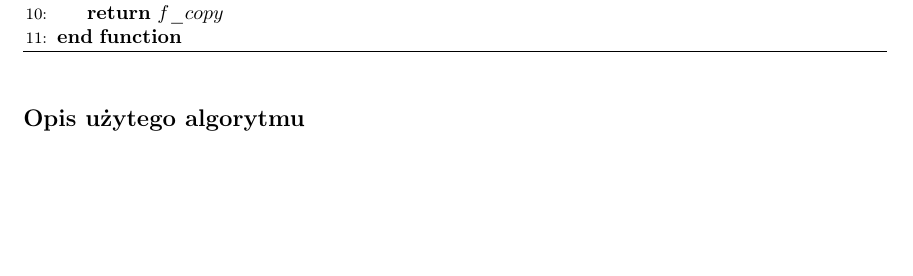
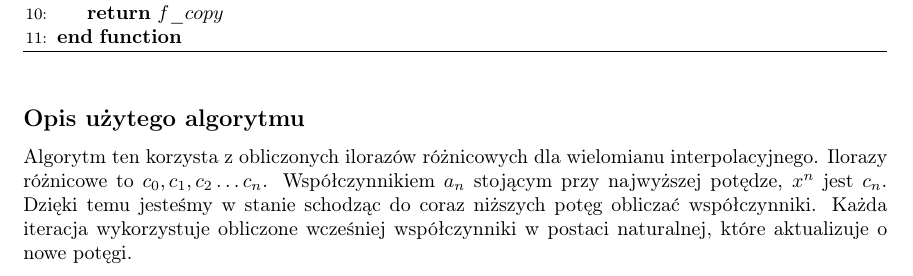
Before and after one commit to szjaniak1/ON, a LaTeX document (Lista4/sprawozdanie.tex): part of page 3 of 6, cut so that both start at the same text, the shorter picture padded with empty space. Compiled offline with pdfLaTeX.

Commit message:
final l4

```diff
--- a/Lista4/sprawozdanie.tex
+++ b/Lista4/sprawozdanie.tex
@@ -129,6 +129,7 @@
 	\end{algorithmic}
 	\end{algorithm}
 \subsection*{Opis użytego algorytmu}
+	Algorytm ten korzysta z obliczonych ilorazów różnicowych dla wielomianu interpolacyjnego. Ilorazy różnicowe to $c_0, c_1, c_2 \dots c_n$. Współczynnikiem $a_n$ stojącym przy najwyższej potędze, $x^n$ jest $c_n$. Dzięki temu jesteśmy w stanie schodząc do coraz niższych potęg obliczać współczynniki. Każda iteracja wykorzystuje obliczone wcześniej współczynniki w postaci naturalnej, które aktualizuje o nowe potęgi.
 
 \clearpage
 
```
Also changed, not shown: Lista4/sprawozdanie.pdf.
